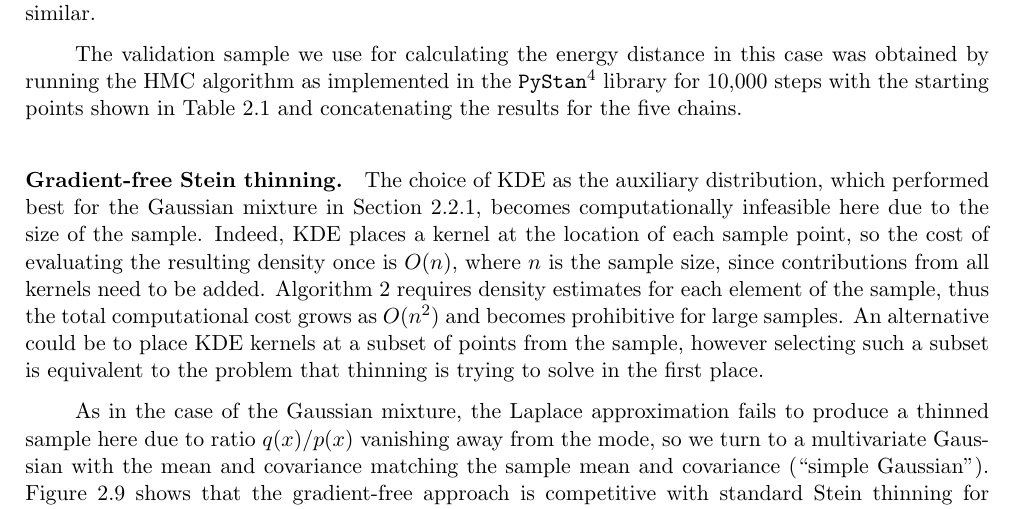
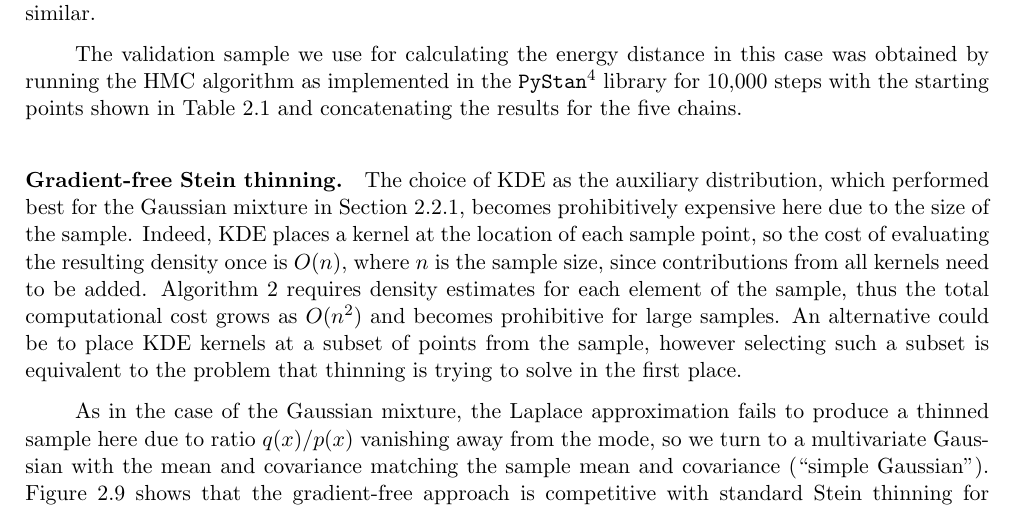
Before and after one commit to aglebov/gradient-free-mcmc-postprocessing, a LaTeX thesis (report/report.tex): part of page 22 of 34, cut so that both start at the same text. Compiled offline with pdfLaTeX.

Commit message:
Clarify that KDE is prohibitively expensive for Lotka-Volterra sample rather than infeasible

```diff
--- a/report/report.tex
+++ b/report/report.tex
@@ -743,7 +743,7 @@ Comparing the performance of Stein thinning against na\"ive thinning (\Cref{fig:
 
 The validation sample we use for calculating the energy distance in this case was obtained by running the HMC algorithm as implemented in the \texttt{PyStan}\footnote{\url{https://pystan.readthedocs.io}} library for 10,000 steps with the starting points shown in \Cref{table:lotka-volterra:starting_values} and concatenating the results for the five chains.
 
-\paragraph{Gradient-free Stein thinning.} The choice of KDE as the auxiliary distribution, which performed best for the Gaussian mixture in \Cref{sec:gaussian-mixture}, becomes computationally infeasible here due to the size of the sample. Indeed, KDE places a kernel at the location of each sample point, so the cost of evaluating the resulting density once is $O(n)$, where $n$ is the sample size, since contributions from all kernels need to be added. \Cref{alg:gf} requires density estimates for each element of the sample, thus the total computational cost grows as $O(n^2)$ and becomes prohibitive for large samples. An alternative could be to place KDE kernels at a subset of points from the sample, however selecting such a subset is equivalent to the problem that thinning is trying to solve in the first place.
+\paragraph{Gradient-free Stein thinning.} The choice of KDE as the auxiliary distribution, which performed best for the Gaussian mixture in \Cref{sec:gaussian-mixture}, becomes prohibitively expensive here due to the size of the sample. Indeed, KDE places a kernel at the location of each sample point, so the cost of evaluating the resulting density once is $O(n)$, where $n$ is the sample size, since contributions from all kernels need to be added. \Cref{alg:gf} requires density estimates for each element of the sample, thus the total computational cost grows as $O(n^2)$ and becomes prohibitive for large samples. An alternative could be to place KDE kernels at a subset of points from the sample, however selecting such a subset is equivalent to the problem that thinning is trying to solve in the first place.
 
 As in the case of the Gaussian mixture, the Laplace approximation fails to produce a thinned sample here due to ratio $q(x) / p(x)$ vanishing away from the mode, so we turn to a multivariate Gaussian with the mean and covariance matching the sample mean and covariance (``simple Gaussian''). \Cref{fig:lotka-volterra:gf-thinning:energy-distance} shows that the gradient-free approach is competitive with standard Stein thinning for chains 2-5 in terms of the resulting energy distance metric, but performs worse for the first chain. Most encouragingly, the gradient-free approach handles the sample from chain 4 well.
 
```
Also changed, not shown: 1 other file.
